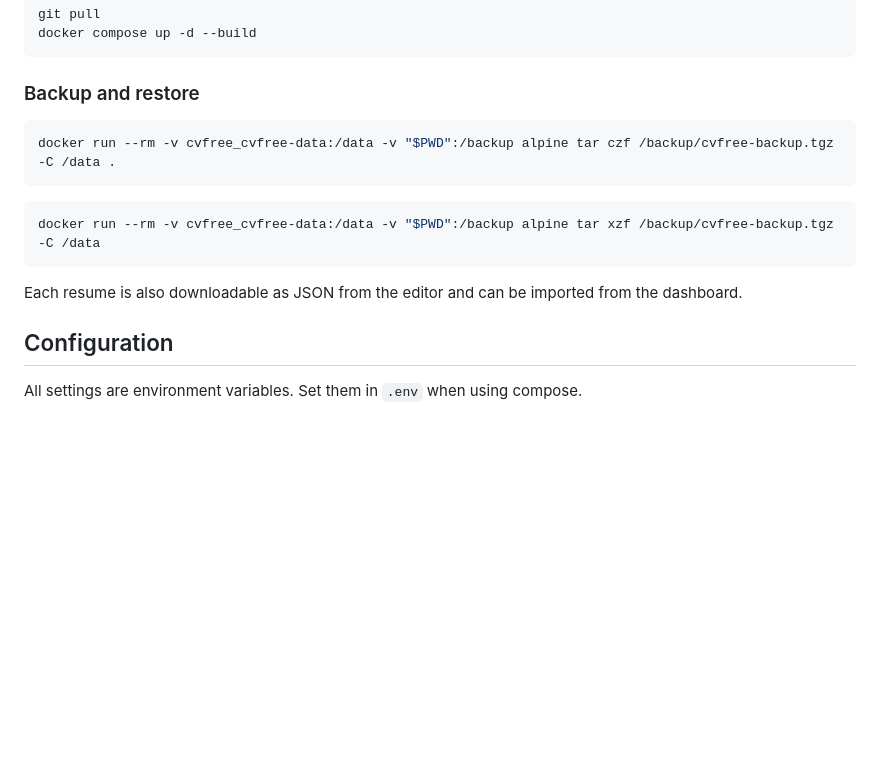
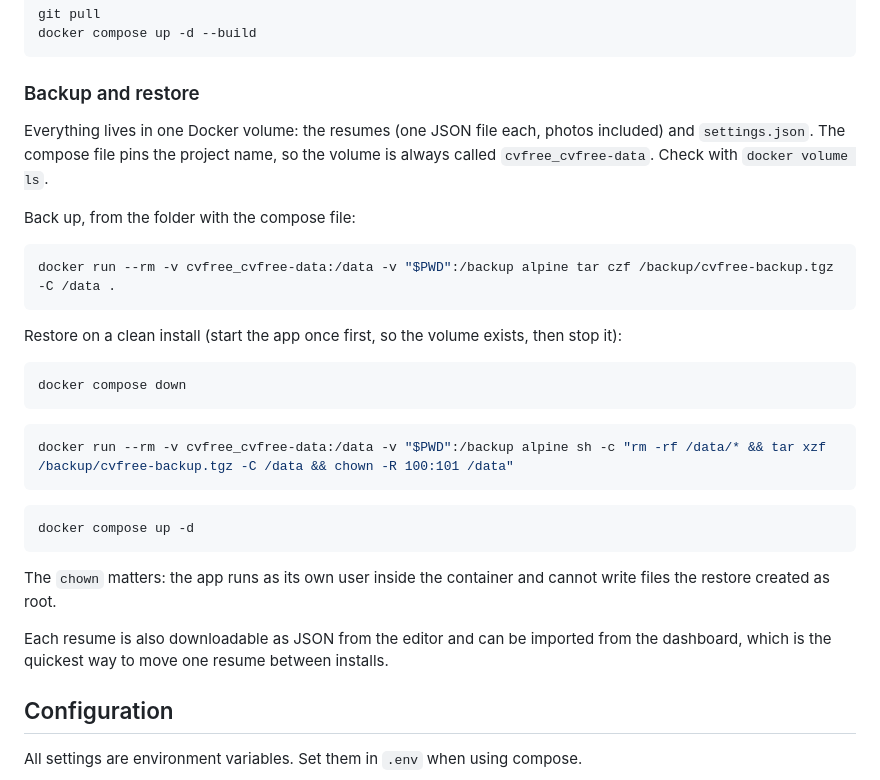
Before and after one commit to samuelbelo/cvfree, a Markdown page: README.md, the part around one of its changes. GitHub-like rendering; blank space fills up the shorter version.

````diff
--- a/README.md
+++ b/README.md
@@ -109,15 +116,31 @@ docker compose up -d --build
 
 ### Backup and restore
 
+Everything lives in one Docker volume: the resumes (one JSON file each, photos included) and `settings.json`. The compose file pins the project name, so the volume is always called `cvfree_cvfree-data`. Check with `docker volume ls`.
+
+Back up, from the folder with the compose file:
+
 ```bash
 docker run --rm -v cvfree_cvfree-data:/data -v "$PWD":/backup alpine tar czf /backup/cvfree-backup.tgz -C /data .
 ```
 
+Restore on a clean install (start the app once first, so the volume exists, then stop it):
+
 ```bash
-docker run --rm -v cvfree_cvfree-data:/data -v "$PWD":/backup alpine tar xzf /backup/cvfree-backup.tgz -C /data
+docker compose down
 ```
 
-Each resume is also downloadable as JSON from the editor and can be imported from the dashboard.
+```bash
+docker run --rm -v cvfree_cvfree-data:/data -v "$PWD":/backup alpine sh -c "rm -rf /data/* && tar xzf /backup/cvfree-backup.tgz -C /data && chown -R 100:101 /data"
+```
+
+```bash
+docker compose up -d
+```
+
+The `chown` matters: the app runs as its own user inside the container and cannot write files the restore created as root.
+
+Each resume is also downloadable as JSON from the editor and can be imported from the dashboard, which is the quickest way to move one resume between installs.
 
 ## Configuration
 
````
Also changed, not shown: other parts of README.md (+7 -0 lines), docs/screenshots/share.png (added).
